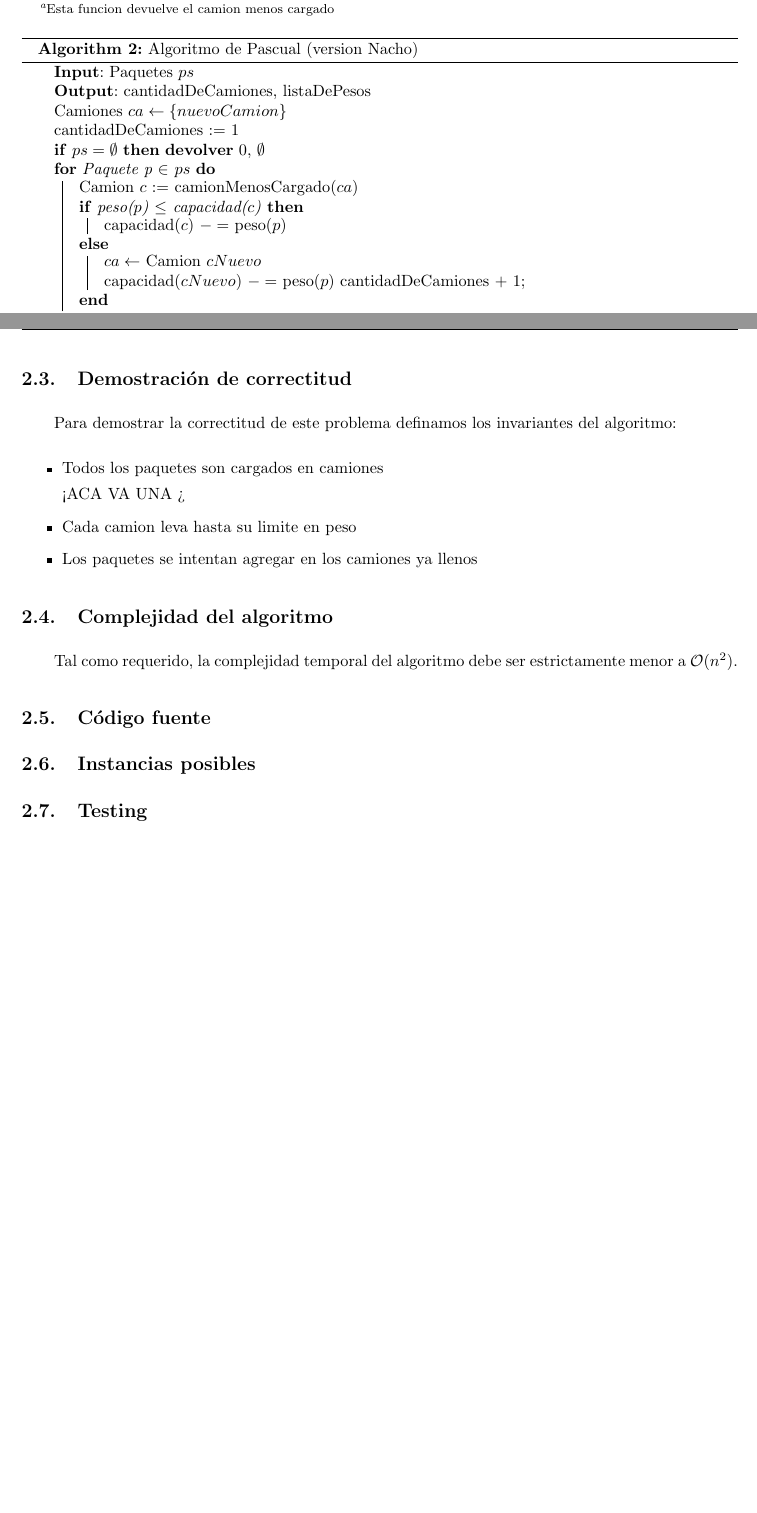
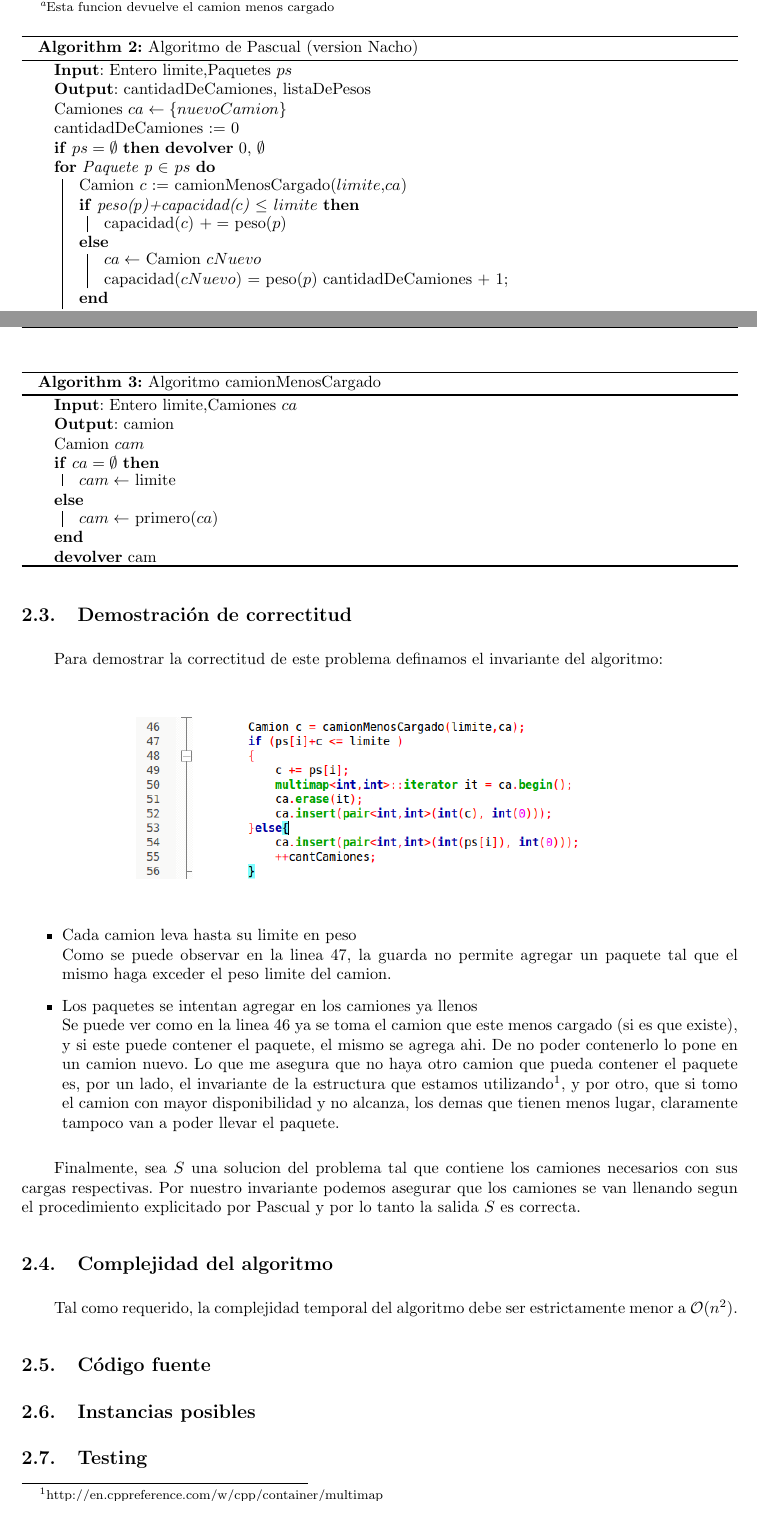
Before and after one commit to sizcovich/TP1-AlgoritmosIII, a LaTeX document (informe/informe.tex, which reads informe/ejercicios/ej1.tex): two parts of pages 6 and 7 of 11, joined at a grey line, cut so that both start at the same text. Compiled offline with pdfLaTeX.

Commit message:
Codigo del ej1 .. LISTO Arregle algoritmo de pascual(version nacho) Agregue demostracion del ej 1 Agregue demostracion del ej 2 Agregue algoritmo de camionMenosCargado

```diff
--- a/informe/ejercicios/ej1.tex
+++ b/informe/ejercicios/ej1.tex
@@ -92,19 +92,19 @@ El pseudocódigo ideado para resolver el problema es el siguiente:\newline
 \begin{algorithm}[H]
 	\SetAlgoLined
 	\caption{Algoritmo de Pascual (version Nacho)}
-	\KwIn{Paquetes $ps$}
+	\KwIn{Entero limite,Paquetes $ps$}
 	\KwOut{cantidadDeCamiones, listaDePesos}
 
 	Camiones $ca \leftarrow \{nuevoCamion\}$\\
-	cantidadDeCamiones := 1\\
+	cantidadDeCamiones := 0\\
 	\lIf{$ps = \emptyset$}{\textbf{devolver} 0, $\emptyset$}\\
 	\For{Paquete p $\in$ $ps$}{
-		Camion $c$ := camionMenosCargado($ca$)\\
-		\eIf{peso($p$) $\leq$ capacidad($c$)}{
-			capacidad($c$) $-=$ peso($p$)
+		Camion $c$ := camionMenosCargado($limite$,$ca$)\\
+		\eIf{peso($p$)+capacidad($c$) $\leq$ $limite$ }{
+			capacidad($c$) $+=$ peso($p$)
 		}{
 			$ca \leftarrow$ Camion $cNuevo$\\
-			capacidad($cNuevo$) $-=$ peso($p$)
+			capacidad($cNuevo$) $=$ peso($p$)
 			cantidadDeCamiones + 1;
 		}
 	}
@@ -114,18 +114,43 @@ El pseudocódigo ideado para resolver el problema es el siguiente:\newline
 
 \end{algorithm}
 
+\begin{algorithm}[H]
+	\SetAlgoLined
+	\caption{Algoritmo camionMenosCargado}
+	\KwIn{Entero limite,Camiones $ca$}
+	\KwOut{camion}
+
+	Camion $cam$  \\
+	\eIf{$ca = \emptyset$}{
+			$cam \leftarrow$ limite\\
+	}{
+
+			$cam \leftarrow$ primero($ca$)\\
+	}
+	\textbf{devolver} cam
+
+
+
+\end{algorithm}
+
 \subsection{Demostración de correctitud}
-Para demostrar la correctitud de este problema definamos los invariantes del algoritmo:
+
+Para demostrar la correctitud de este problema definamos el invariante del algoritmo:
+\begin{figure}[H] %[h] Aqui [b] para button [t] para top
+\begin{center}
+\includegraphics[width=300pt]{../imgs/demo11.png}
+\end{center}
+\end{figure}
+
 \begin{itemize}
-\item Todos los paquetes son cargados en camiones
+\item Cada camion leva hasta su limite en peso \\
+Como se puede observar en la linea 47, la guarda no permite agregar un paquete tal que el mismo haga exceder el peso limite del camion.
+\item Los paquetes se intentan agregar en los camiones ya llenos \\
+ Se puede ver como en la linea 46 ya se toma el camion que este menos cargado (si es que existe), y si este puede contener el paquete, el mismo se agrega ahi. De no poder contenerlo lo pone en un camion nuevo. Lo que me asegura que no haya otro camion que pueda contener el paquete es, por un lado, el invariante de la estructura que estamos utilizando\footnote{http://en.cppreference.com/w/cpp/container/multimap}, y por otro, que si tomo el camion con mayor disponibilidad y no alcanza, los demas que tienen menos lugar, claramente tampoco van a poder llevar el paquete.
+\end{itemize}
 
-<ACA VA UNA >
+Finalmente, sea $S$ una solucion del problema tal que contiene los camiones necesarios con sus cargas respectivas. Por nuestro invariante podemos asegurar que los camiones se van llenando segun el procedimiento explicitado por Pascual y por lo tanto la salida $S$ es correcta.
 
-\item Cada camion leva hasta su limite en peso
-
-\item Los paquetes se intentan agregar en los camiones ya llenos
-
-\end{itemize}
 
 \subsection{Complejidad del algoritmo}
 Tal como requerido, la complejidad temporal del algoritmo debe ser estrictamente menor a $\mathcal{O}(n^2)$.
```
Also changed, not shown: codigo/ej1/ej1.cpp (+20 -16 lines), codigo/compilar.sh, informe/imgs/demo11.png (added), informe/informe.pdf, 1 other file.
